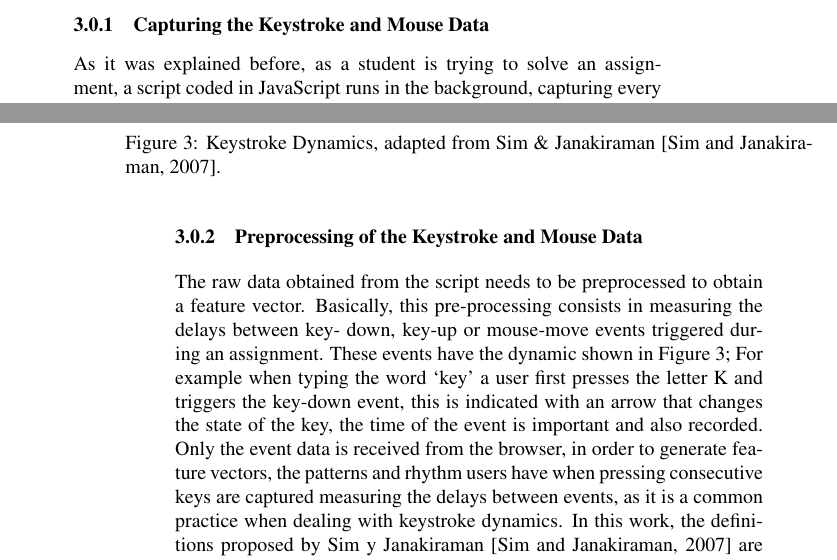
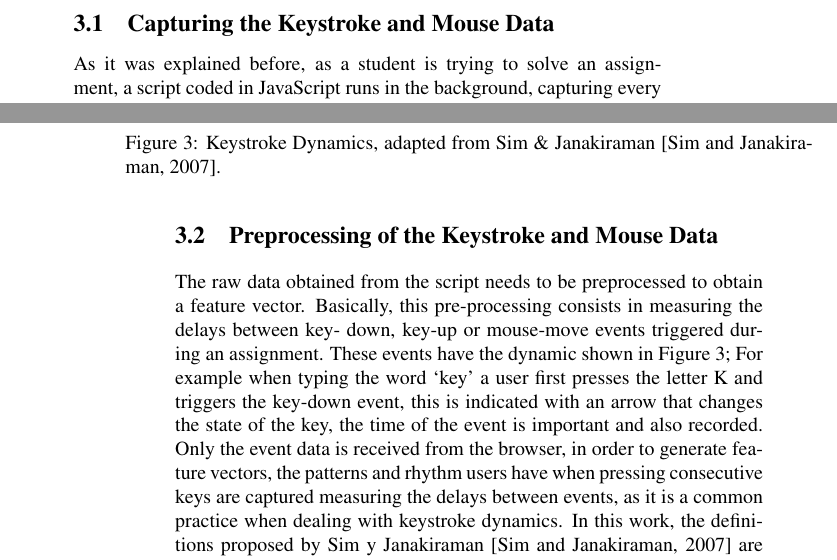
Before and after one commit to mariosky/2017-IJCNN, a LaTeX document (paper.tex): two parts of pages 11 and 12 of 19, joined at a grey line, cut so that both start at the same text. Compiled offline with pdfLaTeX; a LaTeX package or settings file that is missing is left out.

Commit message:
subsub fixed

```diff
--- a/paper.tex
+++ b/paper.tex
@@ -514,7 +514,7 @@ approach.  Each of the steps is explained in detail next.
   \end{tabular}
 \end{table*}
 
-\subsubsection{Capturing the Keystroke and Mouse Data}
+\subsection{Capturing the Keystroke and Mouse Data}
 As it was explained before, as a student is trying to solve an assignment,
 a script coded in JavaScript runs in the background,
 capturing every keystroke, mouse movement and mouse button pressed. Each record
@@ -561,7 +561,7 @@ sandbox is also available in \url{https://github.com/mariosky/sandbox}.
 \label{figKD}
 \end{figure}
 
-\subsubsection{Preprocessing of the Keystroke and Mouse Data}
+\subsection{Preprocessing of the Keystroke and Mouse Data}
 
 The raw data obtained from the script needs to be preprocessed to obtain a feature vector.
 Basically, this pre-processing consists in measuring the delays between key-
```
